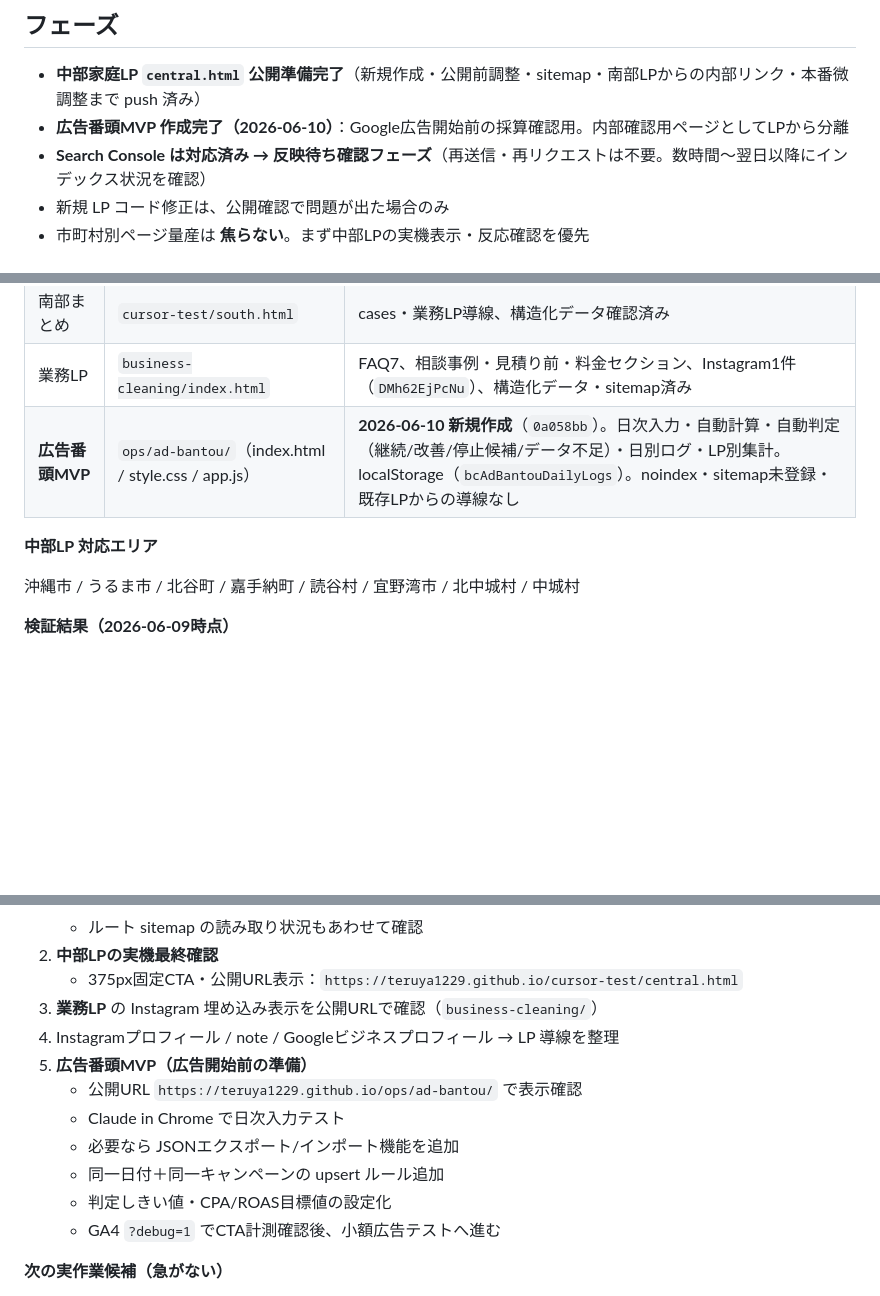
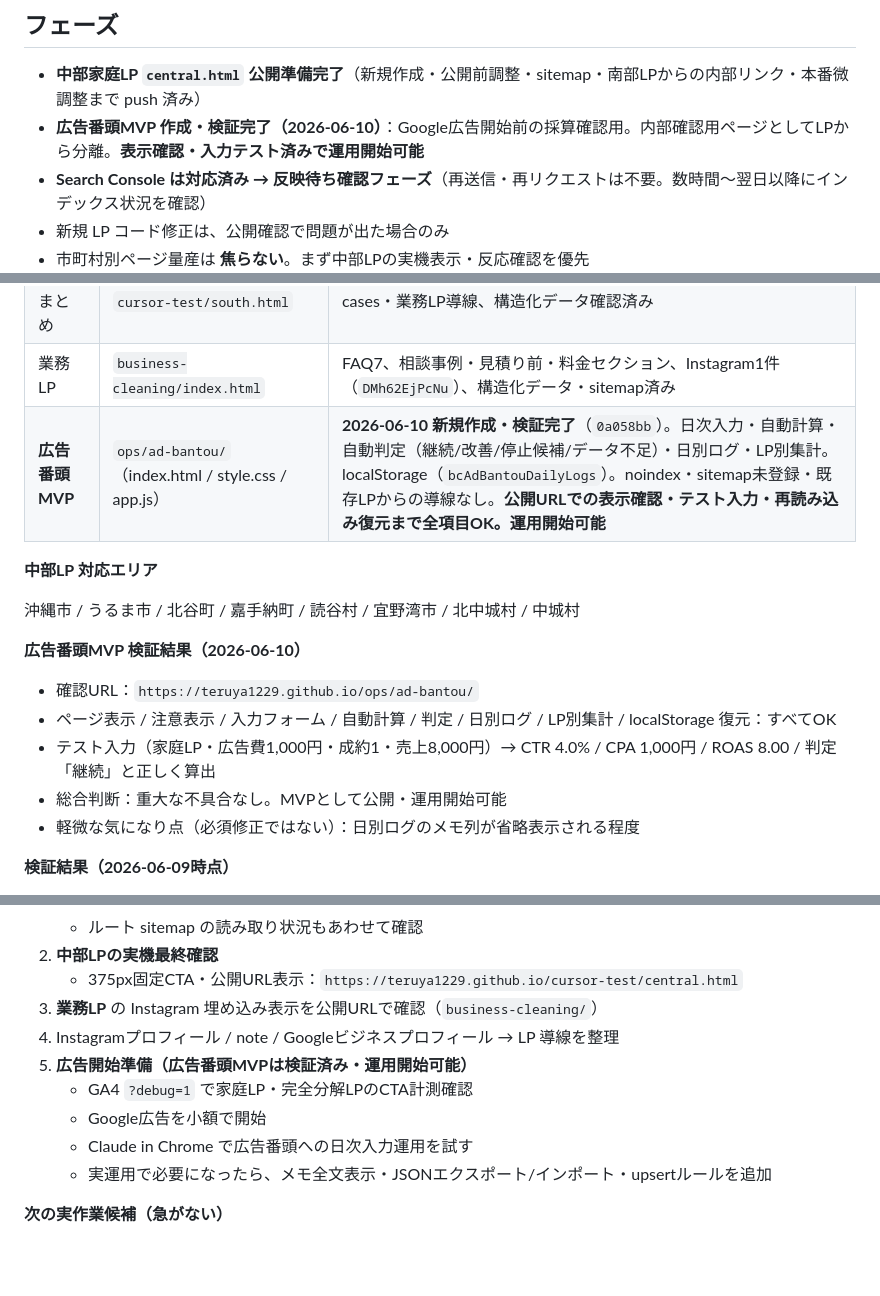
Before and after one commit to teruya1229/teruya1229.github.io, a Markdown page: handoff.md, 3 parts joined by grey strips. Rendered like a GitHub page; blank space fills up the shorter version.

```diff
--- a/handoff.md
+++ b/handoff.md
@@ -10,7 +10,7 @@
 ## フェーズ
 
 - **中部家庭LP `central.html` 公開準備完了**（新規作成・公開前調整・sitemap・南部LPからの内部リンク・本番微調整まで push 済み）
-- **広告番頭MVP 作成完了（2026-06-10）**：Google広告開始前の採算確認用。内部確認用ページとしてLPから分離
+- **広告番頭MVP 作成・検証完了（2026-06-10）**：Google広告開始前の採算確認用。内部確認用ページとしてLPから分離。**表示確認・入力テスト済みで運用開始可能**
 - **Search Console は対応済み → 反映待ち確認フェーズ**（再送信・再リクエストは不要。数時間〜翌日以降にインデックス状況を確認）
 - 新規 LP コード修正は、公開確認で問題が出た場合のみ
 - 市町村別ページ量産は **焦らない**。まず中部LPの実機表示・反応確認を優先
@@ -36,11 +36,19 @@
 | FAQ一覧 | `cursor-test/faq.html` | cases・業務LP導線、構造化データ確認済み |
 | 南部まとめ | `cursor-test/south.html` | cases・業務LP導線、構造化データ確認済み |
 | 業務LP | `business-cleaning/index.html` | FAQ7、相談事例・見積り前・料金セクション、Instagram1件（`DMh62EjPcNu`）、構造化データ・sitemap済み |
-| **広告番頭MVP** | `ops/ad-bantou/`（index.html / style.css / app.js） | **2026-06-10 新規作成**（`0a058bb`）。日次入力・自動計算・自動判定（継続/改善/停止候補/データ不足）・日別ログ・LP別集計。localStorage（`bcAdBantouDailyLogs`）。noindex・sitemap未登録・既存LPからの導線なし |
+| **広告番頭MVP** | `ops/ad-bantou/`（index.html / style.css / app.js） | **2026-06-10 新規作成・検証完了**（`0a058bb`）。日次入力・自動計算・自動判定（継続/改善/停止候補/データ不足）・日別ログ・LP別集計。localStorage（`bcAdBantouDailyLogs`）。noindex・sitemap未登録・既存LPからの導線なし。**公開URLでの表示確認・テスト入力・再読み込み復元まで全項目OK。運用開始可能** |
 
 **中部LP 対応エリア**
 
 沖縄市 / うるま市 / 北谷町 / 嘉手納町 / 読谷村 / 宜野湾市 / 北中城村 / 中城村
+
+**広告番頭MVP 検証結果（2026-06-10）**
+
+- 確認URL：`https://teruya1229.github.io/ops/ad-bantou/`
+- ページ表示 / 注意表示 / 入力フォーム / 自動計算 / 判定 / 日別ログ / LP別集計 / localStorage 復元：すべてOK
+- テスト入力（家庭LP・広告費1,000円・成約1・売上8,000円）→ CTR 4.0% / CPA 1,000円 / ROAS 8.00 / 判定「継続」と正しく算出
+- 総合判断：重大な不具合なし。MVPとして公開・運用開始可能
+- 軽微な気になり点（必須修正ではない）：日別ログのメモ列が省略表示される程度
 
 **検証結果（2026-06-09時点）**
 
@@ -92,13 +100,11 @@
    - 375px固定CTA・公開URL表示：`https://teruya1229.github.io/cursor-test/central.html`
 3. **業務LP** の Instagram 埋め込み表示を公開URLで確認（`business-cleaning/`）
 4. Instagramプロフィール / note / Googleビジネスプロフィール → LP 導線を整理
-5. **広告番頭MVP（広告開始前の準備）**
-   - 公開URL `https://teruya1229.github.io/ops/ad-bantou/` で表示確認
-   - Claude in Chrome で日次入力テスト
-   - 必要なら JSONエクスポート/インポート機能を追加
-   - 同一日付＋同一キャンペーンの upsert ルール追加
-   - 判定しきい値・CPA/ROAS目標値の設定化
-   - GA4 `?debug=1` でCTA計測確認後、小額広告テストへ進む
+5. **広告開始準備（広告番頭MVPは検証済み・運用開始可能）**
+   - GA4 `?debug=1` で家庭LP・完全分解LPのCTA計測確認
+   - Google広告を小額で開始
+   - Claude in Chrome で広告番頭への日次入力運用を試す
+   - 実運用で必要になったら、メモ全文表示・JSONエクスポート/インポート・upsertルールを追加
 
 **次の実作業候補（急がない）**
 
```
Also changed, not shown: status.md (+27 -7 lines).
